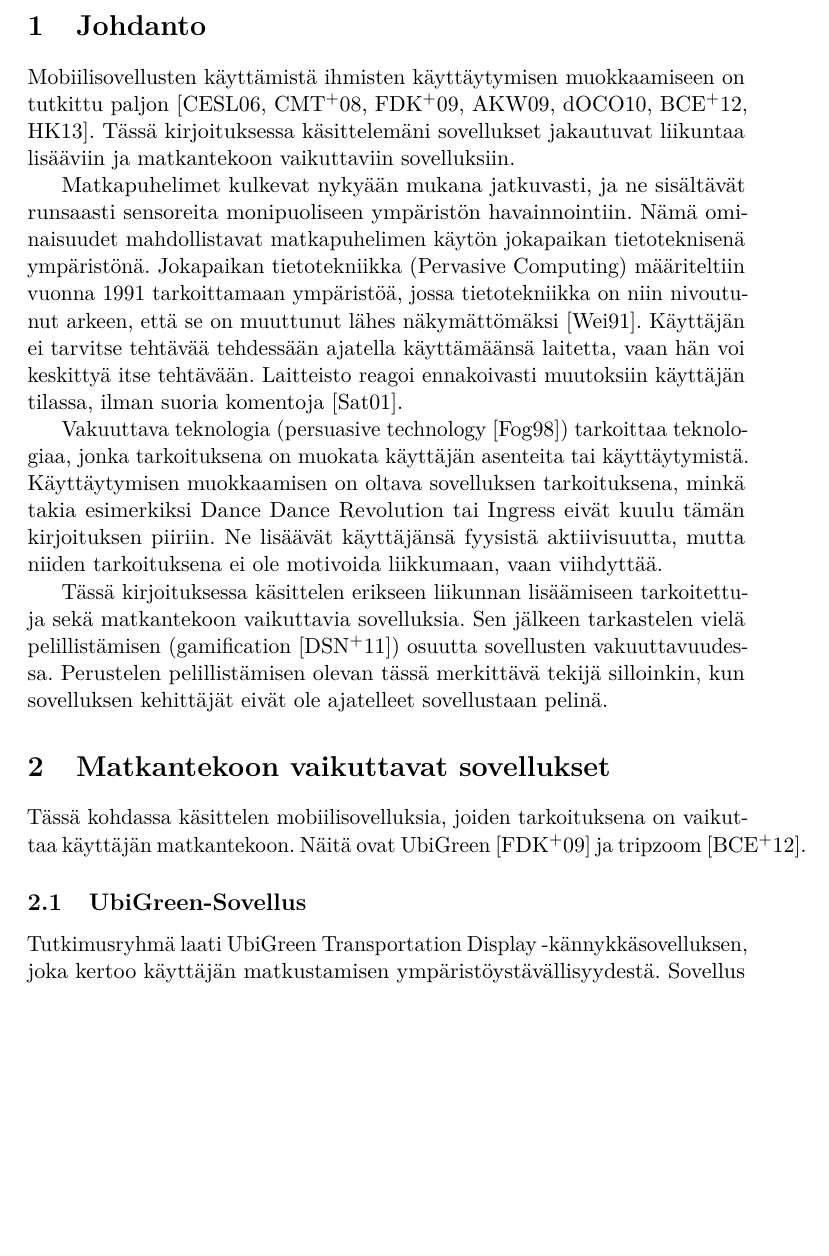
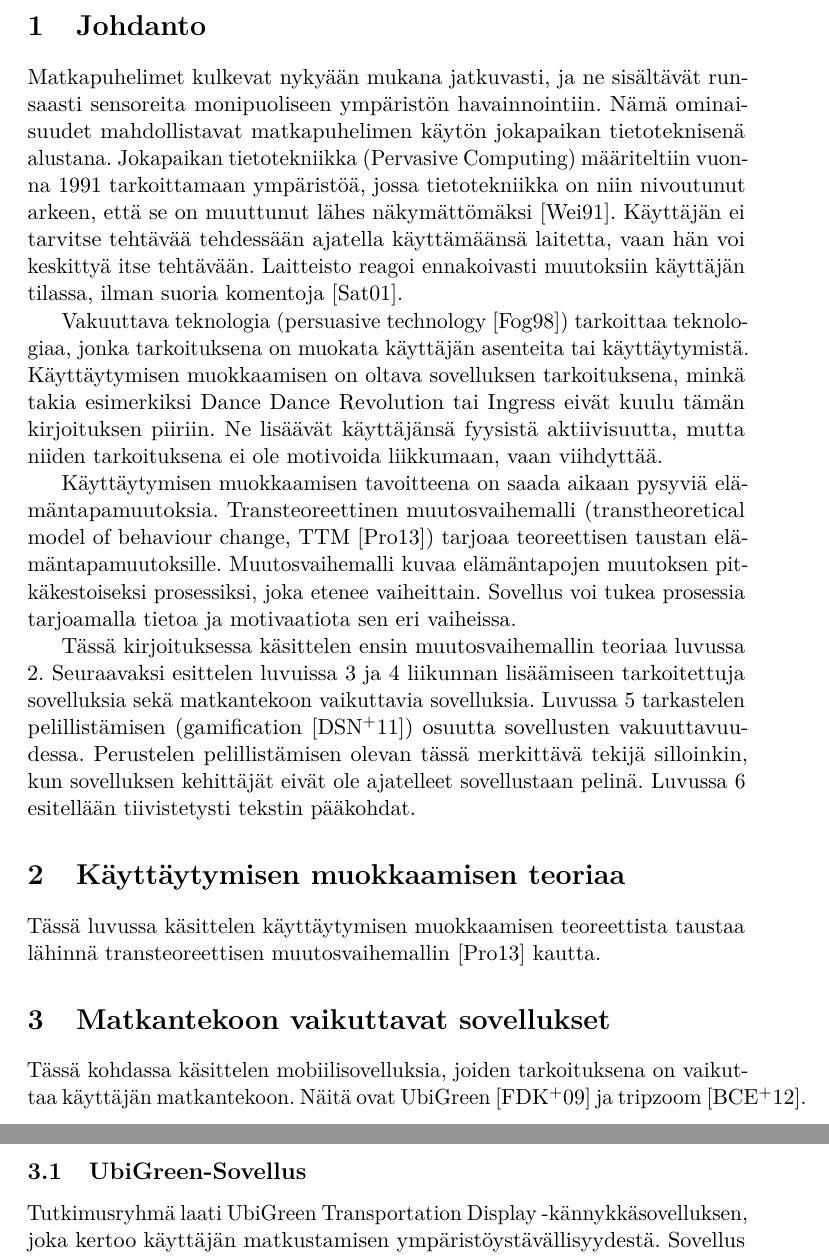
Before and after one commit to Corvidian/Kandi, a LaTeX document (aine.tex): part of page 4 of 7 before the commit and two parts of pages 4 and 5 of 8 after it, the two joined at a grey line, cut so that both start at the same text, the shorter picture padded with empty space. Compiled offline with pdfLaTeX.

Commit message:
Johdanto hiottu kuntoon.

```diff
--- a/aine.tex
+++ b/aine.tex
@@ -80,7 +80,7 @@
 \level{Aine}
 \abstract{Ihmiset tekevät usein itselleen ja yhteiskunnalle parempia valintoja, kun heille antaa enemmän tietoa tai motivaatiota.
 Tässä kirjoituksessa käyn läpi tutkimusta mobiilisovelluksista, joiden tarkoituksena on antaa sekä tietoa että motivaatiota parempien valintojen tueksi.
-Yksi suosituista tekniikoista tämän saavuttamiseksi on pelillisten elementtien tuominen sovellukseen.
+Tutkimuksessa keskitytään erityisesti pelillisten elementtien vaikutusta käyttäytymisen muokkaamisessa.
 }
 
 % The following can be used to specify keywords and classification of the paper:
@@ -130,19 +130,34 @@ Yksi suosituista tekniikoista tämän saavuttamiseksi on pelillisten elementtien
 
 \section{Johdanto}
 
-Mobiilisovellusten käyttämistä ihmisten käyttäytymisen muokkaamiseen on tutkittu paljon~\cite{houston, ubifit, ubigreen, obesity, movipill, tripzoom, fitocracy}.
-Tässä kirjoituksessa käsittelemäni sovellukset jakautuvat liikuntaa lisääviin ja matkantekoon vaikuttaviin sovelluksiin.
+%Hylätty kappale
+%Mobiilisovellusten käyttämistä ihmisten käyttäytymisen muokkaamiseen on tutkittu paljon~\cite{houston, ubifit, ubigreen, obesity, movipill, tripzoom, fitocracy}.
+%Tässä kirjoituksessa käsittelemäni sovellukset jakautuvat liikuntaa lisääviin ja matkantekoon vaikuttaviin sovelluksiin.
 
-Matkapuhelimet kulkevat nykyään mukana jatkuvasti, ja ne sisältävät runsaasti sensoreita monipuoliseen ympäristön havainnointiin. Nämä ominaisuudet mahdollistavat matkapuhelimen käytön jokapaikan tietoteknisenä ympäristönä.
+Matkapuhelimet kulkevat nykyään mukana jatkuvasti, ja ne sisältävät runsaasti sensoreita monipuoliseen ympäristön havainnointiin.
+Nämä ominaisuudet mahdollistavat matkapuhelimen käytön jokapaikan tietoteknisenä alustana.
 Jokapaikan tietotekniikka (Pervasive Computing) määriteltiin vuonna 1991 tarkoittamaan ympäristöä, jossa tietotekniikka on niin nivoutunut arkeen, että se on muuttunut lähes näkymättömäksi \cite{weiser}.
 Käyttäjän ei tarvitse tehtävää tehdessään ajatella käyttämäänsä laitetta, vaan hän voi keskittyä itse tehtävään.
 Laitteisto reagoi ennakoivasti muutoksiin käyttäjän tilassa, ilman suoria komentoja \cite{pervasive}.
 
-Vakuuttava teknologia (persuasive technology \cite{fogg1998}) tarkoittaa teknologiaa, jonka tarkoituksena on muokata käyttäjän asenteita tai käyttäytymistä. Käyttäytymisen muokkaamisen on oltava sovelluksen tarkoituksena, minkä takia esimerkiksi Dance Dance Revolution tai Ingress eivät kuulu tämän kirjoituksen piiriin. Ne lisäävät käyttäjänsä fyysistä aktiivisuutta, mutta niiden tarkoituksena ei ole motivoida liikkumaan, vaan viihdyttää.
+Vakuuttava teknologia (persuasive technology \cite{fogg1998}) tarkoittaa teknologiaa, jonka tarkoituksena on muokata käyttäjän asenteita tai käyttäytymistä.
+Käyttäytymisen muokkaamisen on oltava sovelluksen tarkoituksena, minkä takia esimerkiksi Dance Dance Revolution tai Ingress eivät kuulu tämän kirjoituksen piiriin.
+Ne lisäävät käyttäjänsä fyysistä aktiivisuutta, mutta niiden tarkoituksena ei ole motivoida liikkumaan, vaan viihdyttää.
 
-Tässä kirjoituksessa käsittelen erikseen liikunnan lisäämiseen tarkoitettuja sekä matkantekoon vaikuttavia sovelluksia.
-Sen jälkeen tarkastelen vielä pelillistämisen (gamification \cite{gamification}) osuutta sovellusten vakuuttavuudessa.
+Käyttäytymisen muokkaamisen tavoitteena on saada aikaan pysyviä elämäntapamuutoksia.
+Transteoreettinen muutosvaihemalli (transtheoretical model of behaviour change, TTM \cite{ttm}) tarjoaa teoreettisen taustan elämäntapamuutoksille.
+Muutosvaihemalli kuvaa elämäntapojen muutoksen pitkäkestoiseksi prosessiksi, joka etenee vaiheittain.
+Sovellus voi tukea prosessia tarjoamalla tietoa ja motivaatiota sen eri vaiheissa.
+
+Tässä kirjoituksessa käsittelen ensin muutosvaihemallin teoriaa luvussa 2.
+Seuraavaksi esittelen luvuissa 3 ja 4 liikunnan lisäämiseen tarkoitettuja sovelluksia sekä matkantekoon vaikuttavia sovelluksia.
+Luvussa 5 tarkastelen pelillistämisen (gamification \cite{gamification}) osuutta sovellusten vakuuttavuudessa.
 Perustelen pelillistämisen olevan tässä merkittävä tekijä silloinkin, kun sovelluksen kehittäjät eivät ole ajatelleet sovellustaan pelinä.
+Luvussa 6 esitellään tiivistetysti tekstin pääkohdat.
+
+\section{Käyttäytymisen muokkaamisen teoriaa}
+
+Tässä luvussa käsittelen käyttäytymisen muokkaamisen teoreettista taustaa lähinnä transteoreettisen muutosvaihemallin \cite{ttm} kautta.
 
 \section{Matkantekoon vaikuttavat sovellukset}
 
```
Also changed, not shown: references-fi.bib (+18 -0 lines).
